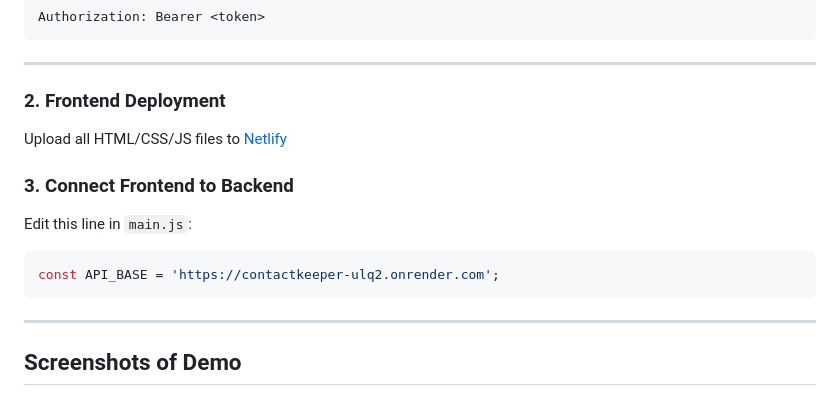
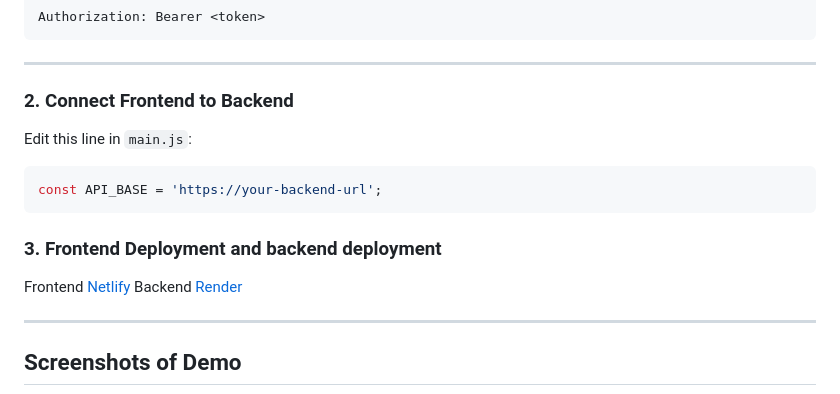
Before and after one commit to Gunjankadam/ContactKeeper, a Markdown page: README.md, the part around the change. Drawn GitHub-style.

````diff
--- a/README.md
+++ b/README.md
@@ -128,16 +128,17 @@ Authorization: Bearer <token>
 
 ---
 
-### 2. Frontend Deployment
-
-Upload all HTML/CSS/JS files to [Netlify](https://contactkeeper-77.netlify.app/)
-
-### 3.  Connect Frontend to Backend
+### 2.  Connect Frontend to Backend
 
 Edit this line in `main.js`:
 ```js
-const API_BASE = 'https://contactkeeper-ulq2.onrender.com';
+const API_BASE = 'https://your-backend-url';
 ```
+
+### 3. Frontend Deployment and backend deployment
+
+Frontend [Netlify](https://contactkeeper-77.netlify.app/)
+Backend [Render](https://contactkeeper-ulq2.onrender.com)
 
 ---
 
````
